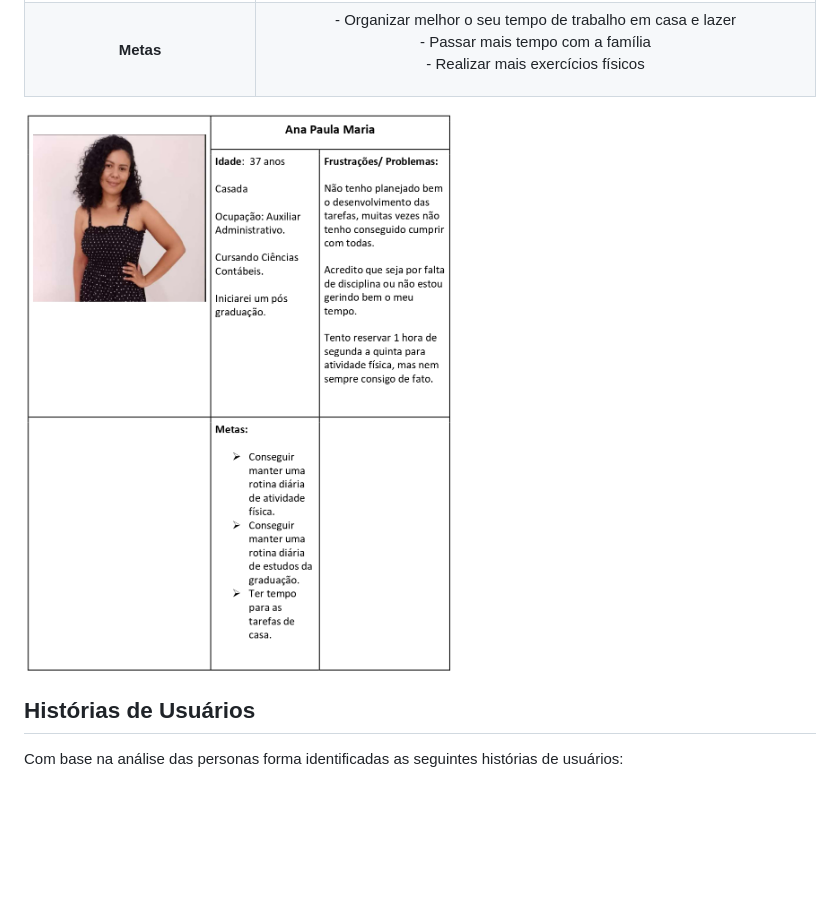
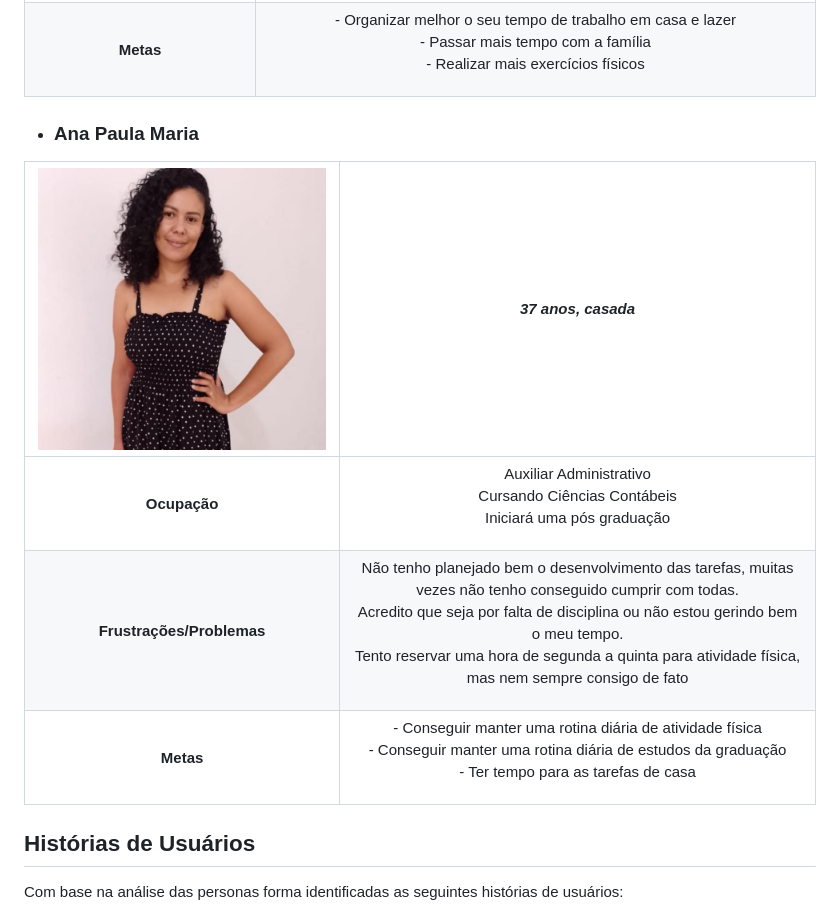
Before and after one commit to ICEI-PUC-Minas-PMV-ADS/pmv-ads-2023-1-e1-proj-web-t12-planejamento-diario, a Markdown page: docs/02-Especificação do Projeto.md, the part around the change. Rendered like a GitHub page; blank space fills up the shorter version.

Commit message:
Update persona 2

```diff
--- a/docs/02-Especificação do Projeto.md
+++ b/docs/02-Especificação do Projeto.md
@@ -20,7 +20,12 @@ Em seguida temos uma tabela mostrando todos os resquisitos,funcionais e não fun
 |**Frustrações/Problemas** |Hoje aos 30 anos João tem uma vida mais estável em uma família mais estruturada, porém tem dificuldades em conciliar seu emprego de professor com as outras partes de sua vida que são muito importantes para ele, como tirar um tempo em seus dias para ficar com sua família e ter uma relação saudável com seus filhos, realizar exercícios físicos e ter um tempo para o lazer.
 |**Metas** | <p>- Organizar melhor o seu tempo de trabalho em casa e lazer<br> - Passar mais tempo com a família<br> - Realizar mais exercícios físicos</p>
 
-![Ana Paula Persona 2](https://github.com/ICEI-PUC-Minas-PMV-ADS/pmv-ads-2023-1-e1-proj-web-t12-planejamento-diario/blob/main/docs/img/Persona%202%20imagem%20ok.png)
++ ### Ana Paula Maria
+|<img src="https://github.com/ICEI-PUC-Minas-PMV-ADS/pmv-ads-2023-1-e1-proj-web-t12-planejamento-diario/blob/main/docs/img/Ana%20paula.jpeg" width="400">   |_37 anos, casada_   |
+|:---------------------------------------:|:-------------------------------:|
+|**Ocupação** | <p>Auxiliar Administrativo<br> Cursando Ciências Contábeis<br> Iniciará uma pós graduação</p>
+|**Frustrações/Problemas** |<p>Não tenho planejado bem o desenvolvimento das tarefas, muitas vezes não tenho conseguido cumprir com todas.<br>Acredito que seja por falta de disciplina ou  não estou gerindo bem o meu tempo.<br>Tento reservar uma hora de segunda a quinta para atividade física, mas nem  sempre consigo de fato</p>
+|**Metas** | <p>- Conseguir manter uma rotina diária de atividade física<br> - Conseguir manter uma rotina diária de estudos da graduação<br> - Ter tempo para as tarefas de casa</p>
 
 ## Histórias de Usuários
 
```
